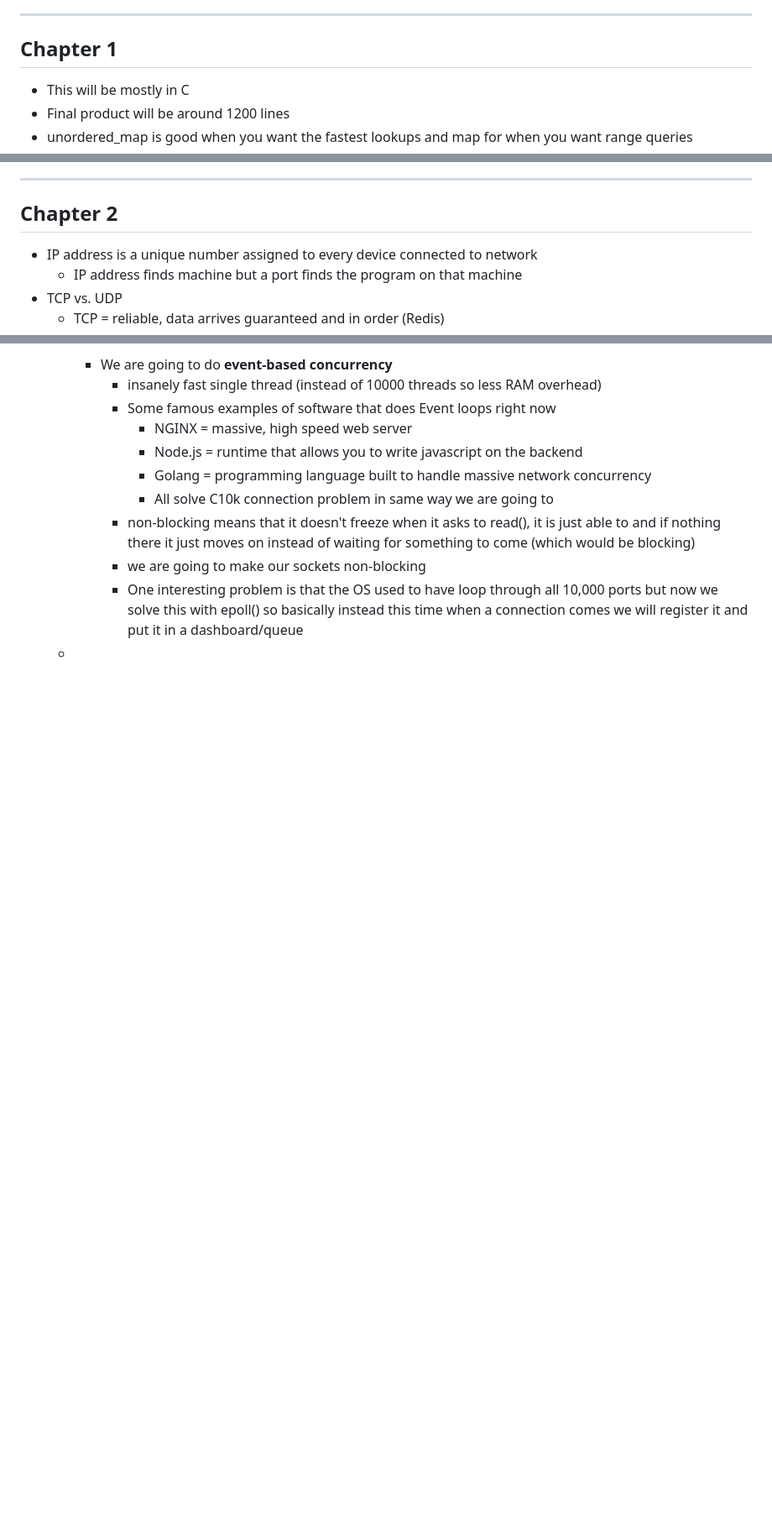
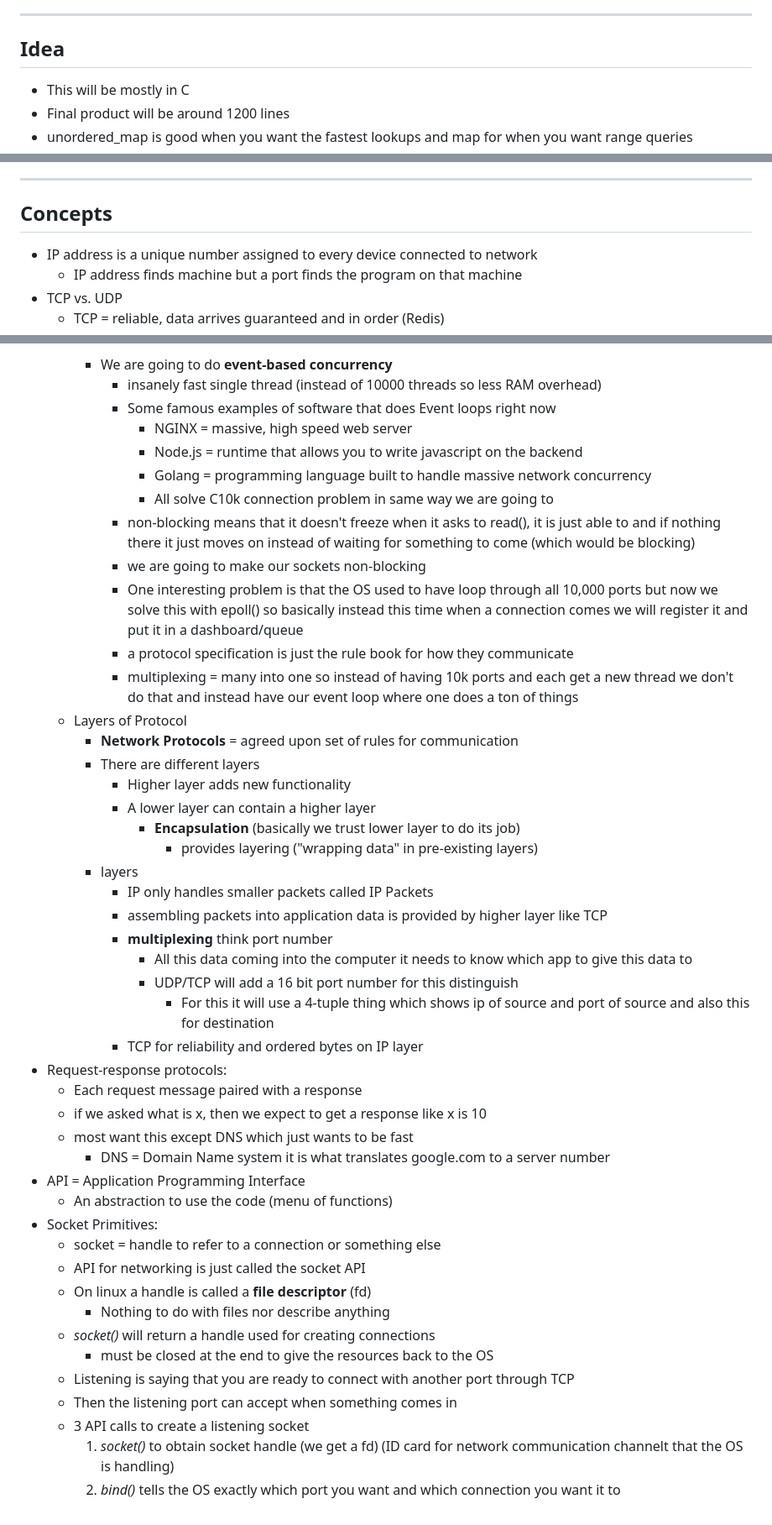
Before and after one commit to Mr-Methodical/Build_Redis, a Markdown page: learning.md, 3 parts joined by grey strips. Shown at 84% size. GitHub-like rendering; blank space fills up the shorter version.

Commit message:
updates to learning

```diff
--- a/learning.md
+++ b/learning.md
@@ -41,7 +41,7 @@
     - Thread pool = pre-create a fixed number of threads and when a task comes in it goes to an idle thread
     - Background Task = actual work being done by thread pool
 ---
-## Chapter 1
+## Idea
 - This will be mostly in C
 - Final product will be around 1200 lines
 - unordered_map is good when you want the fastest lookups and map for when you want range queries
@@ -53,7 +53,7 @@
 - list pagination - instead of listing everything at once we can give off a little bit information at a time and basically keep the index, not showing them like a million fields at once
 - Caching servers are the easiest way to scale
 ---
-## Chapter 2
+## Concepts
 - IP address is a unique number assigned to every device connected to network
     - IP address finds machine but a port finds the program on that machine
 - TCP vs. UDP
@@ -116,4 +116,39 @@
             - non-blocking means that it doesn't freeze when it asks to read(), it is just able to and if nothing there it just moves on instead of waiting for something to come (which would be blocking)
             - we are going to make our sockets non-blocking
             - One interesting problem is that the OS used to have loop through all 10,000 ports but now we solve this with epoll() so basically instead this time when a connection comes we will register it and put it in a dashboard/queue
-    -
+            - a protocol specification is just the rule book for how they communicate
+            - multiplexing = many into one so instead of having 10k ports and each get a new thread we don't do that and instead have our event loop where one does a ton of things
+    - Layers of Protocol
+        - **Network Protocols** = agreed upon set of rules for communication
+        - There are different layers
+            - Higher layer adds new functionality
+            - A lower layer can contain a higher layer
+                - **Encapsulation** (basically we trust lower layer to do its job)
+                    - provides layering ("wrapping data" in pre-existing layers)
+        - layers
+            - IP only handles smaller packets called IP Packets
+            - assembling packets into application data is provided by higher layer like TCP
+            - **multiplexing** think port number
+                - All this data coming into the computer it needs to know which app to give this data to
+                - UDP/TCP will add a 16 bit port number for this distinguish
+                    - For this it will use a 4-tuple thing which shows ip of source and port of source and also this for destination
+            - TCP for reliability and ordered bytes on IP layer
+- Request-response protocols:
+    - Each request message paired with a response
+    - if we asked what is x, then we expect to get a response like x is 10
+    - most want this except DNS which just wants to be fast
+        - DNS = Domain Name system it is what translates google.com to a server number
+- API = Application Programming Interface
+    - An abstraction to use the code (menu of functions)
+- Socket Primitives:
+    - socket = handle to refer to a connection or something else
+    - API for networking is just called the socket API
+    - On linux a handle is called a **file descriptor** (fd)
+        - Nothing to do with files nor describe anything
+    - *socket()* will return a handle used for creating connections
+        - must be closed at the end to give the resources back to the OS
+    - Listening is saying that you are ready to connect with another port through TCP
+    - Then the listening port can accept when something comes in
+    - 3 API calls to create a listening socket
+        1. *socket()* to obtain socket handle (we get a fd) (ID card for network communication channelt that the OS is handling)
+        2. *bind()* tells the OS exactly which port you want and which connection you want it to
```
